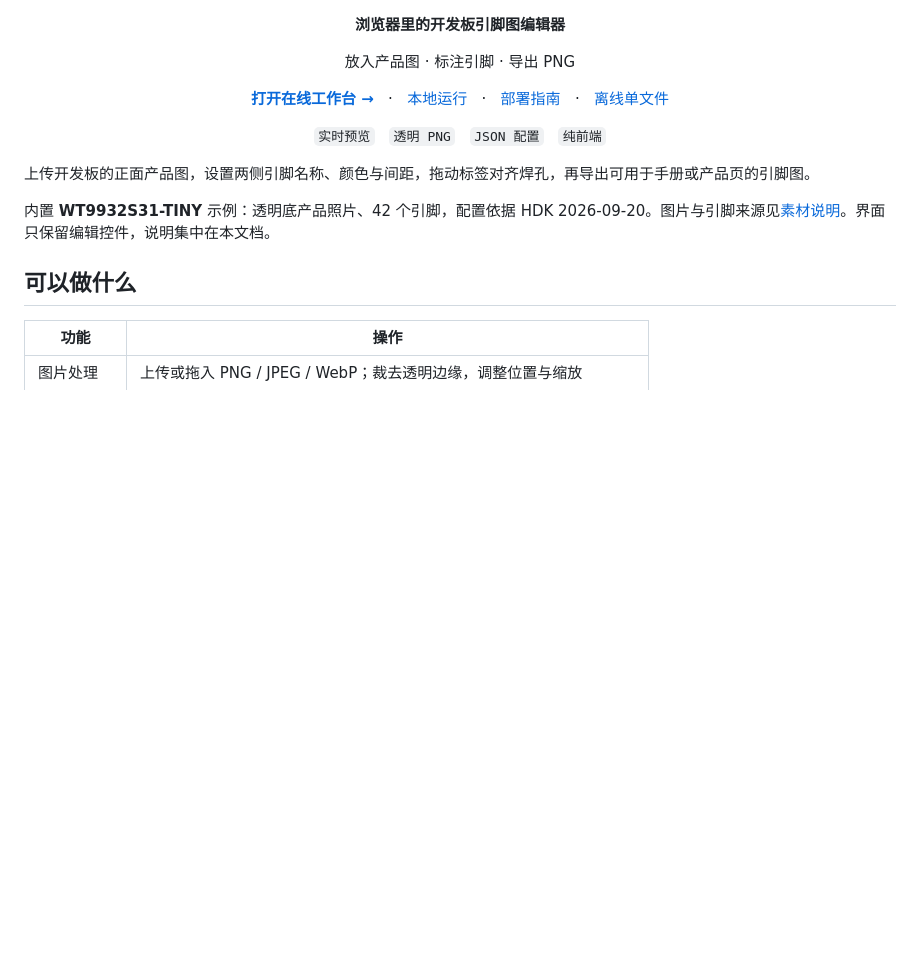
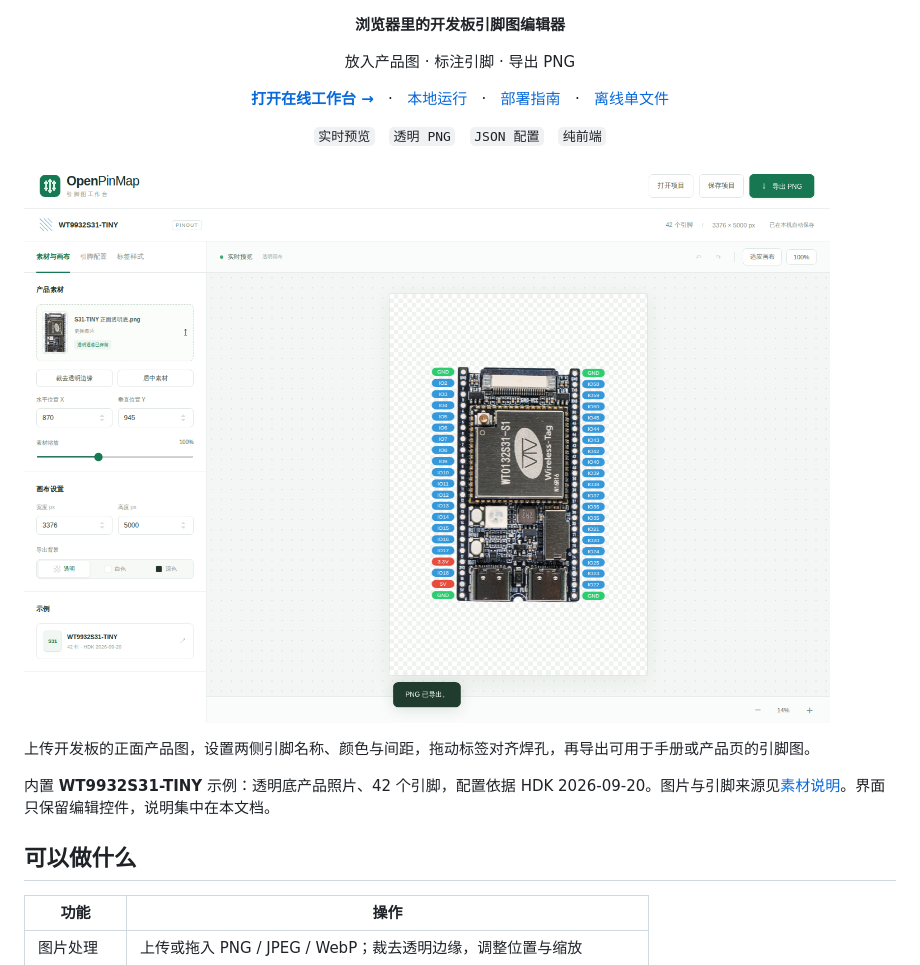
Before and after one commit to geekheart/OpenPinMap, a Markdown page: README.md, the part around the change printed below. Drawn GitHub-style; pictures changed too: docs/images/overview.png (added); blank space fills up the shorter version.

```diff
--- a/README.md
+++ b/README.md
@@ -14,6 +14,8 @@
   </p>
   <p><code>实时预览</code> &nbsp; <code>透明 PNG</code> &nbsp; <code>JSON 配置</code> &nbsp; <code>纯前端</code></p>
 </div>
+
+![OpenPinMap 工作台](docs/images/overview.png)
 
 上传开发板的正面产品图，设置两侧引脚名称、颜色与间距，拖动标签对齐焊孔，再导出可用于手册或产品页的引脚图。
 
```
Also changed, not shown: other parts of README.md (+1 -1 lines), CHANGELOG.md (added, +10 -0 lines), docs/images/mobile.png (added), 1 other file.
